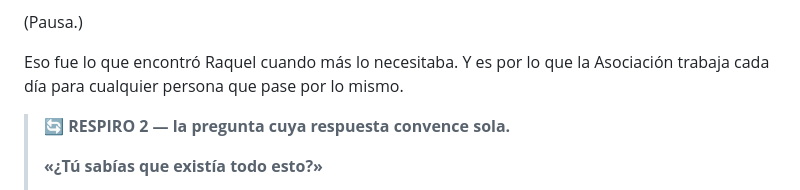
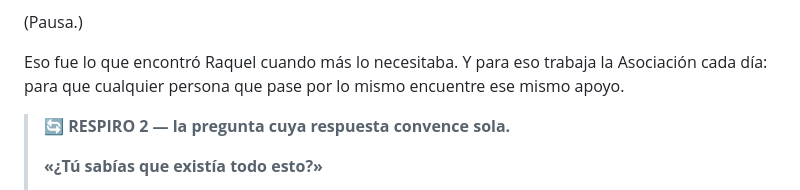
Before and after one commit to danytf/presentaONG, a Markdown page: speechs/speech_aecc.md, the part around the change. Drawn GitHub-style.

```diff
--- a/speechs/speech_aecc.md
+++ b/speechs/speech_aecc.md
@@ -56,7 +56,7 @@ Es un techo. Hay 44 pisos y residencias por toda España. Si tienes que desplaza
 
 (Pausa.)
 
-Eso fue lo que encontró Raquel cuando más lo necesitaba. Y es por lo que la Asociación trabaja cada día para cualquier persona que pase por lo mismo.
+Eso fue lo que encontró Raquel cuando más lo necesitaba. Y para eso trabaja la Asociación cada día: para que cualquier persona que pase por lo mismo encuentre ese mismo apoyo.
 
 > 🔄 **RESPIRO 2 — la pregunta cuya respuesta convence sola.**
 >
```
